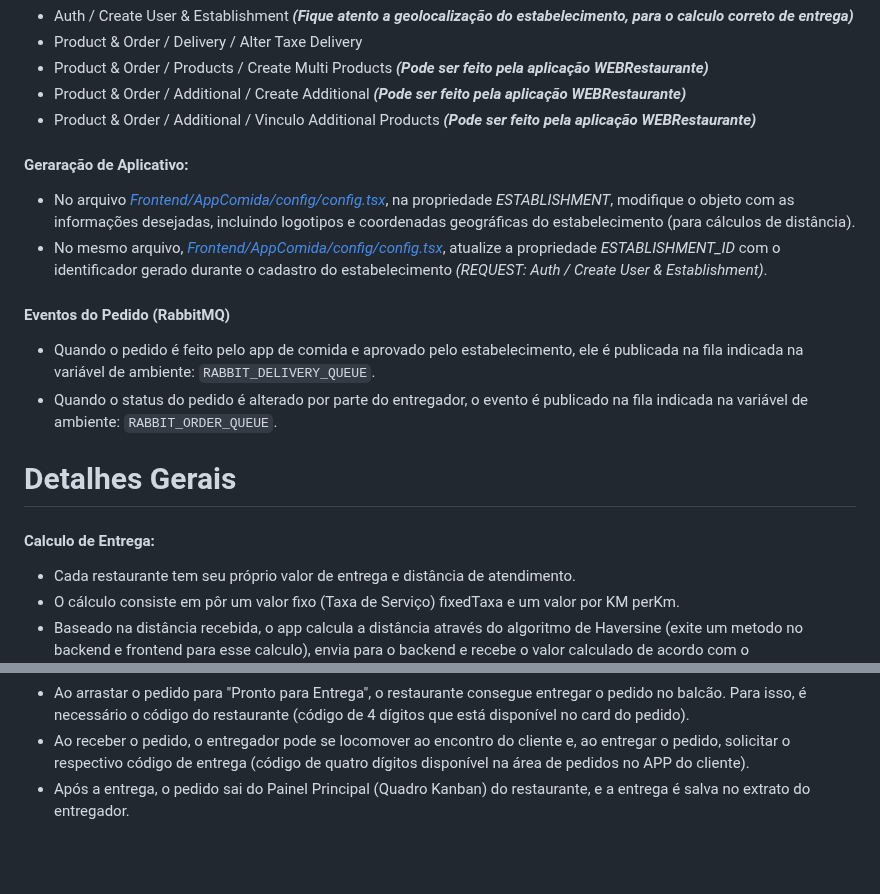
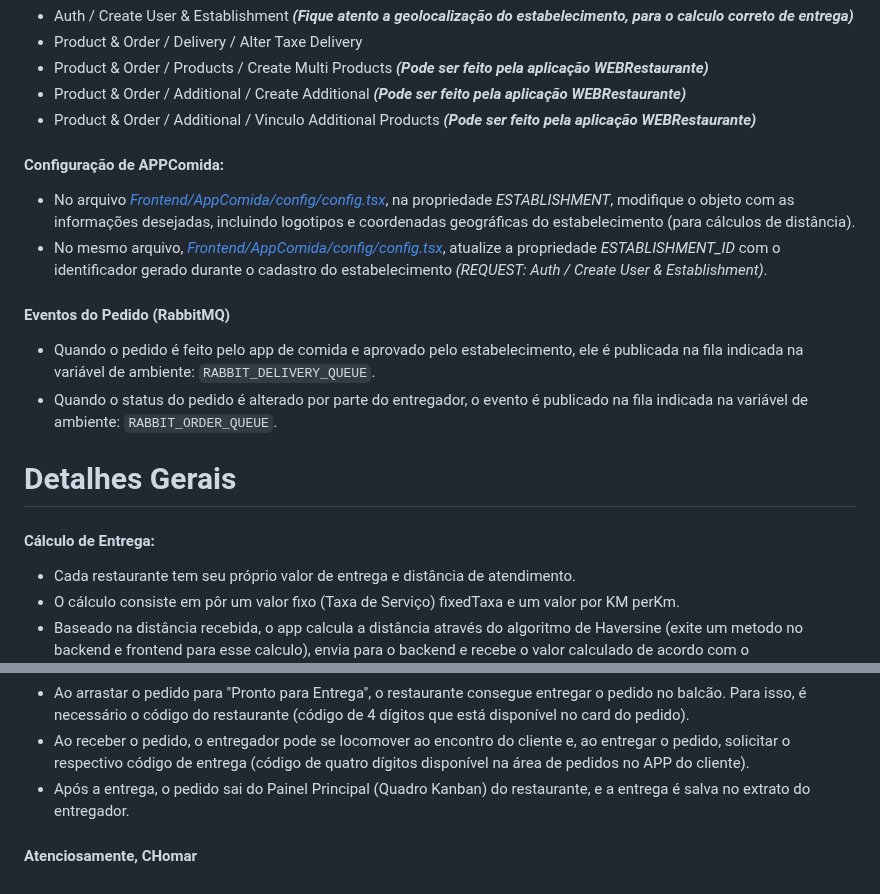
Before and after one commit to carloshomar/appdelivery, a Markdown page: README.md, 2 parts joined by grey strips. Drawn GitHub-style; blank space fills up the shorter version.

```diff
--- a/README.md
+++ b/README.md
@@ -152,10 +152,11 @@ No arquivo <a href="Frontend/AppComida/config/config.tsx">_Frontend/AppComida/co
 - Product & Order / Additional / Vinculo Additional Products  <b>_(Pode ser feito pela aplicação WEBRestaurante)_</b>
 
 
-#### Geraração de Aplicativo:
+#### Configuração de APPComida:
 
 - No arquivo <a href="Frontend/AppComida/config/config.tsx">_Frontend/AppComida/config/config.tsx_</a>, na propriedade _ESTABLISHMENT_, modifique o objeto com as informações desejadas, incluindo logotipos e coordenadas geográficas do estabelecimento (para cálculos de distância).
 - No mesmo arquivo, <a href="Frontend/AppComida/config/config.tsx">_Frontend/AppComida/config/config.tsx_</a>, atualize a propriedade _ESTABLISHMENT_ID_ com o identificador gerado durante o cadastro do estabelecimento _(REQUEST: Auth / Create User & Establishment)_.
+
 
 #### Eventos do Pedido (RabbitMQ)
 
@@ -165,7 +166,7 @@ No arquivo <a href="Frontend/AppComida/config/config.tsx">_Frontend/AppComida/co
 
 # Detalhes Gerais
 
-#### Calculo de Entrega:
+#### Cálculo de Entrega:
 
 - Cada restaurante tem seu próprio valor de entrega e distância de atendimento.
 - O cálculo consiste em pôr um valor fixo (Taxa de Serviço) fixedTaxa e um valor por KM perKm.
@@ -193,3 +194,8 @@ No arquivo <a href="Frontend/AppComida/config/config.tsx">_Frontend/AppComida/co
 - Ao arrastar o pedido para "Pronto para Entrega", o restaurante consegue entregar o pedido no balcão. Para isso, é necessário o código do restaurante (código de 4 dígitos que está disponível no card do pedido).
 - Ao receber o pedido, o entregador pode se locomover ao encontro do cliente e, ao entregar o pedido, solicitar o respectivo código de entrega (código de quatro dígitos disponível na área de pedidos no APP do cliente).
 - Após a entrega, o pedido sai do Painel Principal (Quadro Kanban) do restaurante, e a entrega é salva no extrato do entregador.
+
+
+
+
+#### Atenciosamente, CHomar
```
